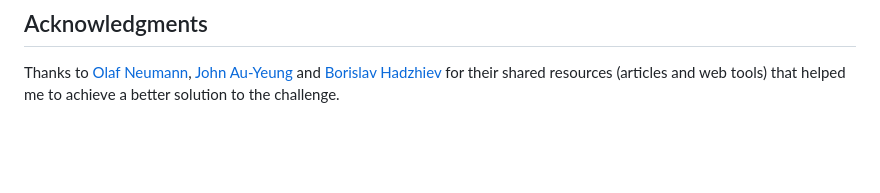
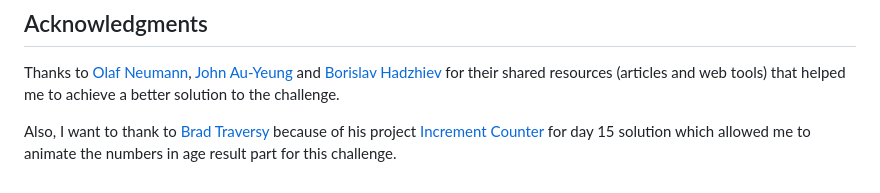
Before and after one commit to devJuanS/frontend-mentor, a Markdown page: age-calculator-app/README.md, the part around the change. Drawn GitHub-style; blank space fills up the shorter version.

Commit message:
update acknowledgments in README.md for age-calculator-app

```diff
--- a/age-calculator-app/README.md
+++ b/age-calculator-app/README.md
@@ -106,3 +106,5 @@ Users should be able to:
 ## Acknowledgments
 
 Thanks to [Olaf Neumann](https://github.com/noxone/), [John Au-Yeung](https://hohanga.medium.com/) and [Borislav Hadzhiev](https://bobbyhadz.com/about) for their shared resources (articles and web tools) that helped me to achieve a better solution to the challenge.
+
+Also, I want to thank to [Brad Traversy](https://github.com/bradtraversy) because of his project [Increment Counter](https://github.com/bradtraversy/50projects50days/tree/master/incrementing-counter) for day 15 solution which allowed me to animate the numbers in age result part for this challenge.
```
